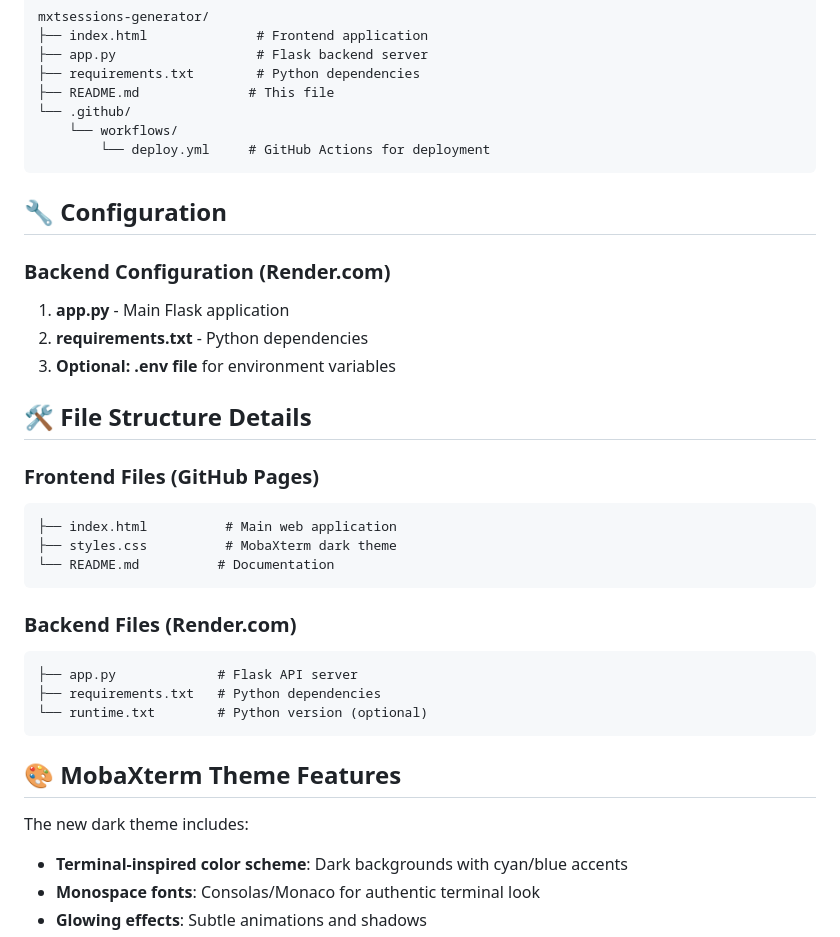
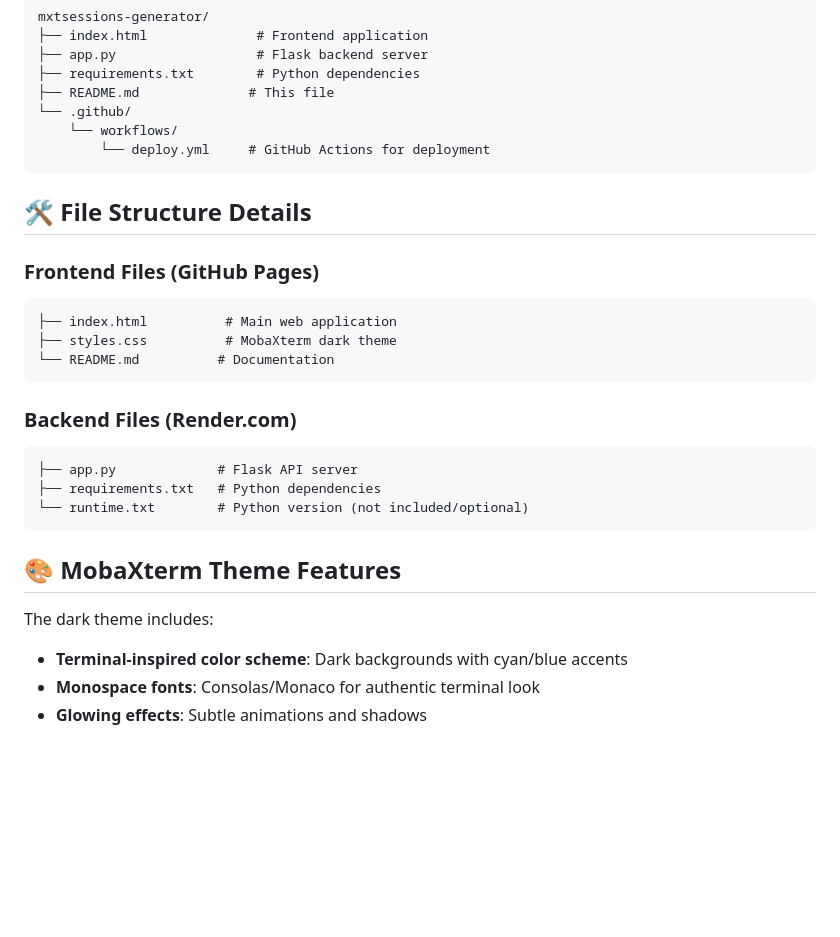
Before and after one commit to m3hr4nn/mxtsessions-generator, a Markdown page: README.md, the part around one of its changes. Drawn GitHub-style; blank space fills up the shorter version.

````diff
--- a/README.md
+++ b/README.md
@@ -113,14 +113,6 @@ mxtsessions-generator/
 
 
 
-## 🔧 Configuration
-
-### Backend Configuration (Render.com)
-
-1. **app.py** - Main Flask application
-2. **requirements.txt** - Python dependencies
-3. **Optional: .env file** for environment variables
-
 ## 🛠️ File Structure Details
 
 ### Frontend Files (GitHub Pages)
@@ -134,12 +126,12 @@ mxtsessions-generator/
 ```
 ├── app.py             # Flask API server
 ├── requirements.txt   # Python dependencies
-└── runtime.txt        # Python version (optional)
+└── runtime.txt        # Python version (not included/optional)
 ```
 
 ## 🎨 MobaXterm Theme Features
 
-The new dark theme includes:
+The dark theme includes:
 
 - **Terminal-inspired color scheme**: Dark backgrounds with cyan/blue accents
 - **Monospace fonts**: Consolas/Monaco for authentic terminal look
````
Also changed, not shown: other parts of README.md (+3 -30 lines).
